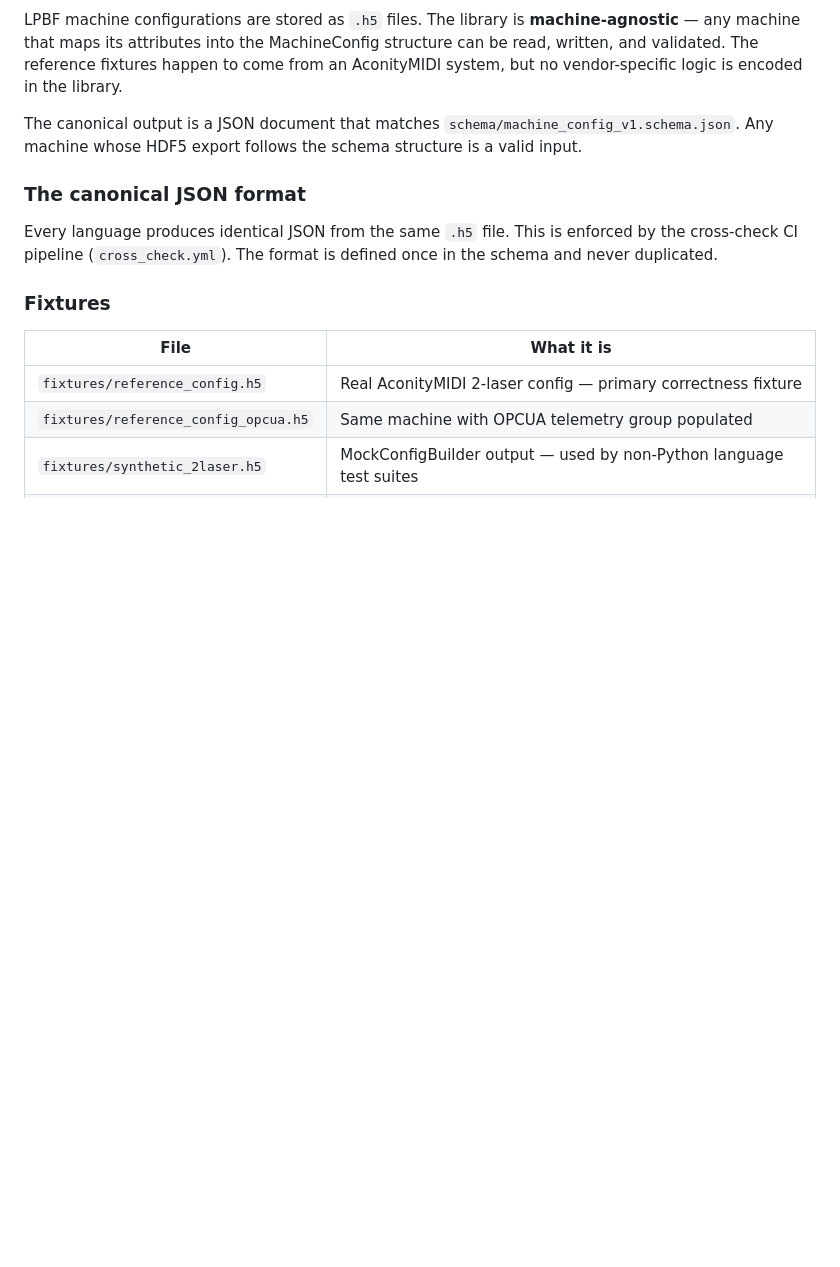
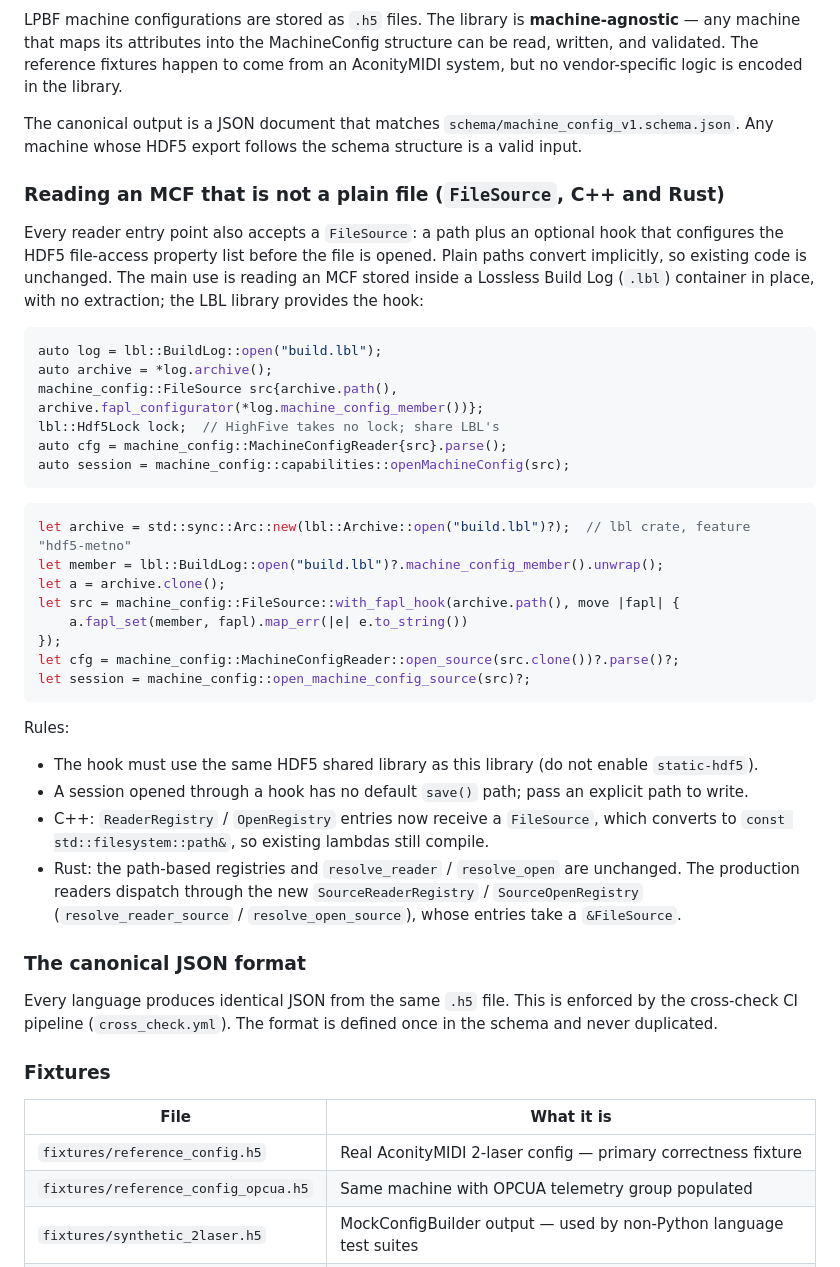
Before and after one commit to Trusted-Metal/Machine_Config_Library, a Markdown page: USAGE.md, the part around the change. Drawn GitHub-style; blank space fills up the shorter version.

Commit message:
docs: document FileSource for reading an MCF that is not a plain file
Co-authored-by: Copilot <223556219+Copilot@users.noreply.github.com>

````diff
--- a/USAGE.md
+++ b/USAGE.md
@@ -165,6 +165,42 @@ vendor-specific logic is encoded in the library.
 The canonical output is a JSON document that matches `schema/machine_config_v1.schema.json`.
 Any machine whose HDF5 export follows the schema structure is a valid input.
 
+### Reading an MCF that is not a plain file (`FileSource`, C++ and Rust)
+
+Every reader entry point also accepts a `FileSource`: a path plus an optional hook that configures
+the HDF5 file-access property list before the file is opened. Plain paths convert implicitly, so
+existing code is unchanged. The main use is reading an MCF stored inside a Lossless Build Log
+(`.lbl`) container in place, with no extraction; the LBL library provides the hook:
+
+```cpp
+auto log = lbl::BuildLog::open("build.lbl");
+auto archive = *log.archive();
+machine_config::FileSource src{archive.path(), archive.fapl_configurator(*log.machine_config_member())};
+lbl::Hdf5Lock lock;  // HighFive takes no lock; share LBL's
+auto cfg = machine_config::MachineConfigReader{src}.parse();
+auto session = machine_config::capabilities::openMachineConfig(src);
+```
+
+```rust
+let archive = std::sync::Arc::new(lbl::Archive::open("build.lbl")?);  // lbl crate, feature "hdf5-metno"
+let member = lbl::BuildLog::open("build.lbl")?.machine_config_member().unwrap();
+let a = archive.clone();
+let src = machine_config::FileSource::with_fapl_hook(archive.path(), move |fapl| {
+    a.fapl_set(member, fapl).map_err(|e| e.to_string())
+});
+let cfg = machine_config::MachineConfigReader::open_source(src.clone())?.parse()?;
+let session = machine_config::open_machine_config_source(src)?;
+```
+
+Rules:
+- The hook must use the same HDF5 shared library as this library (do not enable `static-hdf5`).
+- A session opened through a hook has no default `save()` path; pass an explicit path to write.
+- C++: `ReaderRegistry` / `OpenRegistry` entries now receive a `FileSource`, which converts to
+  `const std::filesystem::path&`, so existing lambdas still compile.
+- Rust: the path-based registries and `resolve_reader` / `resolve_open` are unchanged. The
+  production readers dispatch through the new `SourceReaderRegistry` / `SourceOpenRegistry`
+  (`resolve_reader_source` / `resolve_open_source`), whose entries take a `&FileSource`.
+
 ### The canonical JSON format
 
 Every language produces identical JSON from the same `.h5` file. This is enforced by the
````
